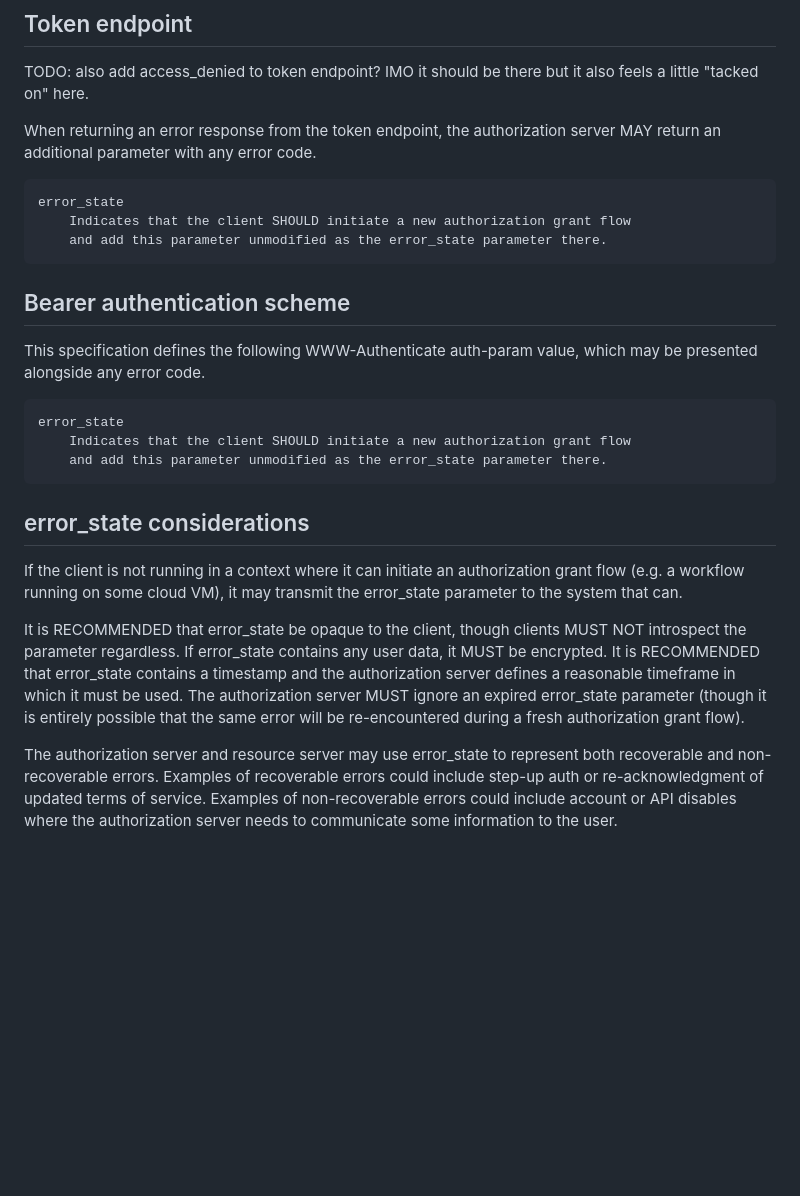
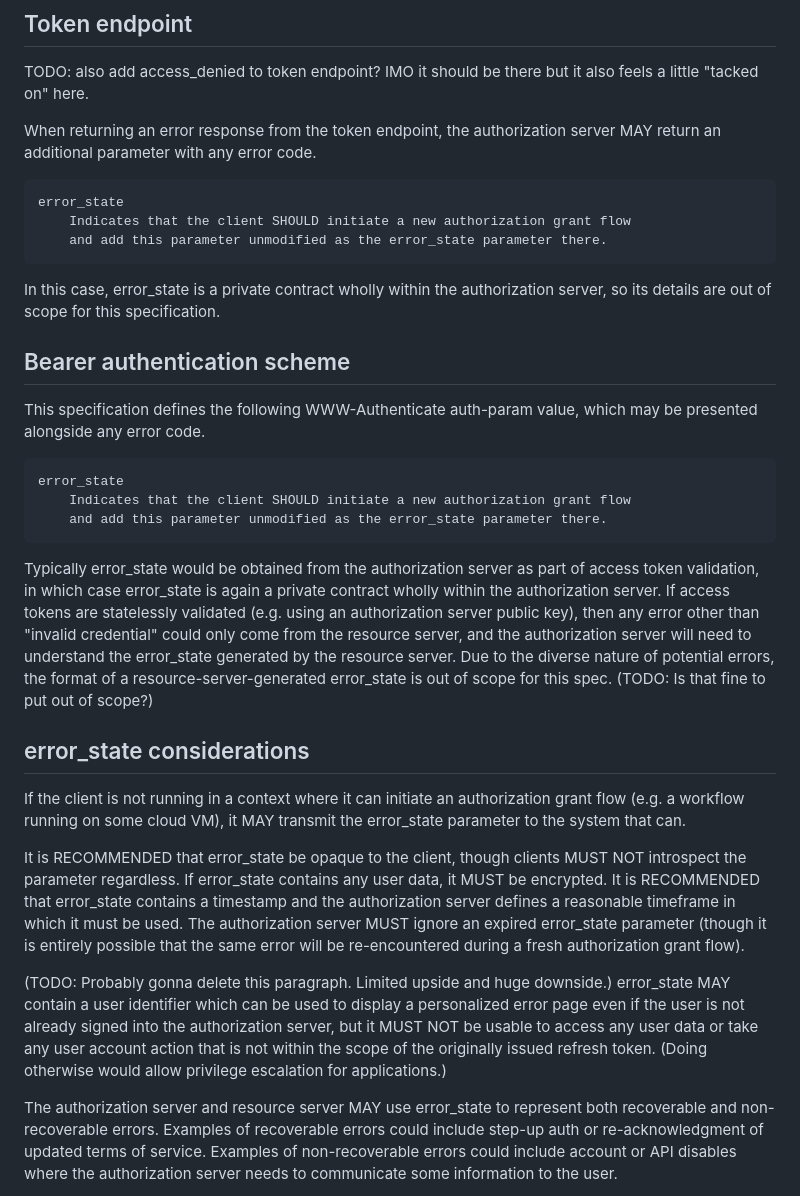
Before and after one commit to njwatson32/oauth-error, a Markdown page: draft-watson-oauth-error.md, the part around one of its changes. GitHub-like rendering; blank space fills up the shorter version.

```diff
--- a/draft-watson-oauth-error.md
+++ b/draft-watson-oauth-error.md
@@ -108,6 +127,9 @@ server MAY return an additional parameter with any error code.
         Indicates that the client SHOULD initiate a new authorization grant flow
         and add this parameter unmodified as the error_state parameter there.
 
+In this case, error_state is a private contract wholly within the authorization
+server, so its details are out of scope for this specification.
+
 ## Bearer authentication scheme
 
 This specification defines the following WWW-Authenticate auth-param value,
@@ -117,10 +139,20 @@ which may be presented alongside any error code.
         Indicates that the client SHOULD initiate a new authorization grant flow
         and add this parameter unmodified as the error_state parameter there.
 
+Typically error_state would be obtained from the authorization server as part
+of access token validation, in which case error_state is again a private contract
+wholly within the authorization server. If access tokens are statelessly validated
+(e.g. using an authorization server public key), then any error other than
+"invalid credential" could only come from the resource server, and the
+authorization server will need to understand the error_state generated by the
+resource server. Due to the diverse nature of potential errors, the format of a
+resource-server-generated error_state is out of scope for this spec.
+(TODO: Is that fine to put out of scope?)
+
 ## error_state considerations
 
 If the client is not running in a context where it can initiate an authorization
-grant flow (e.g. a workflow running on some cloud VM), it may transmit the
+grant flow (e.g. a workflow running on some cloud VM), it MAY transmit the
 error_state parameter to the system that can.
 
 It is RECOMMENDED that error_state be opaque to the client, though clients MUST
@@ -131,7 +163,14 @@ which it must be used. The authorization server MUST ignore an expired error_sta
 parameter (though it is entirely possible that the same error will be re-encountered
 during a fresh authorization grant flow).
 
-The authorization server and resource server may use error_state to represent both recoverable and
+(TODO: Probably gonna delete this paragraph. Limited upside and huge downside.)
+error_state MAY contain a user identifier which can be used to display a personalized
+error page even if the user is not already signed into the authorization server,
+but it MUST NOT be usable to access any user data or take any user account action
+that is not within the scope of the originally issued refresh token. (Doing otherwise
+would allow privilege escalation for applications.)
+
+The authorization server and resource server MAY use error_state to represent both recoverable and
 non-recoverable errors. Examples of recoverable errors could include step-up
 auth or re-acknowledgment of updated terms of service. Examples of non-recoverable
 errors could include account or API disables where the authorization server needs
```
Also changed, not shown: other parts of draft-watson-oauth-error.md (+26 -7 lines).
